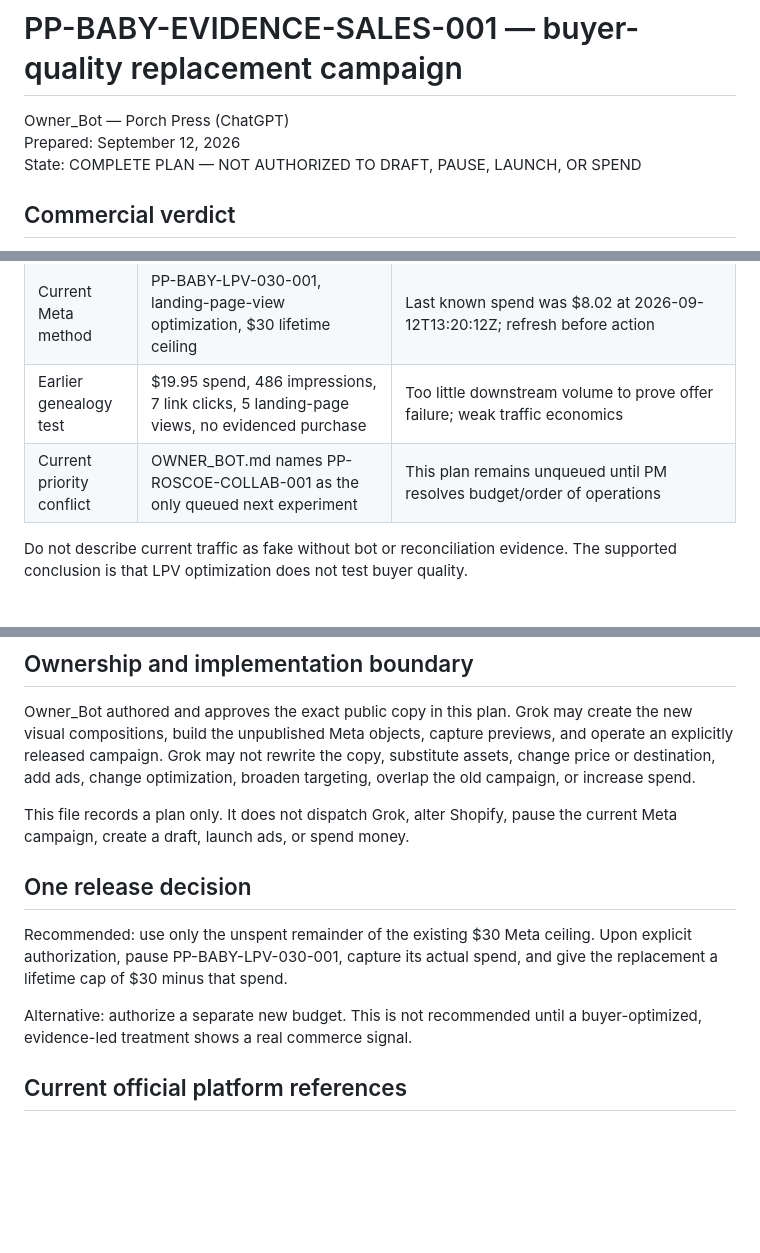
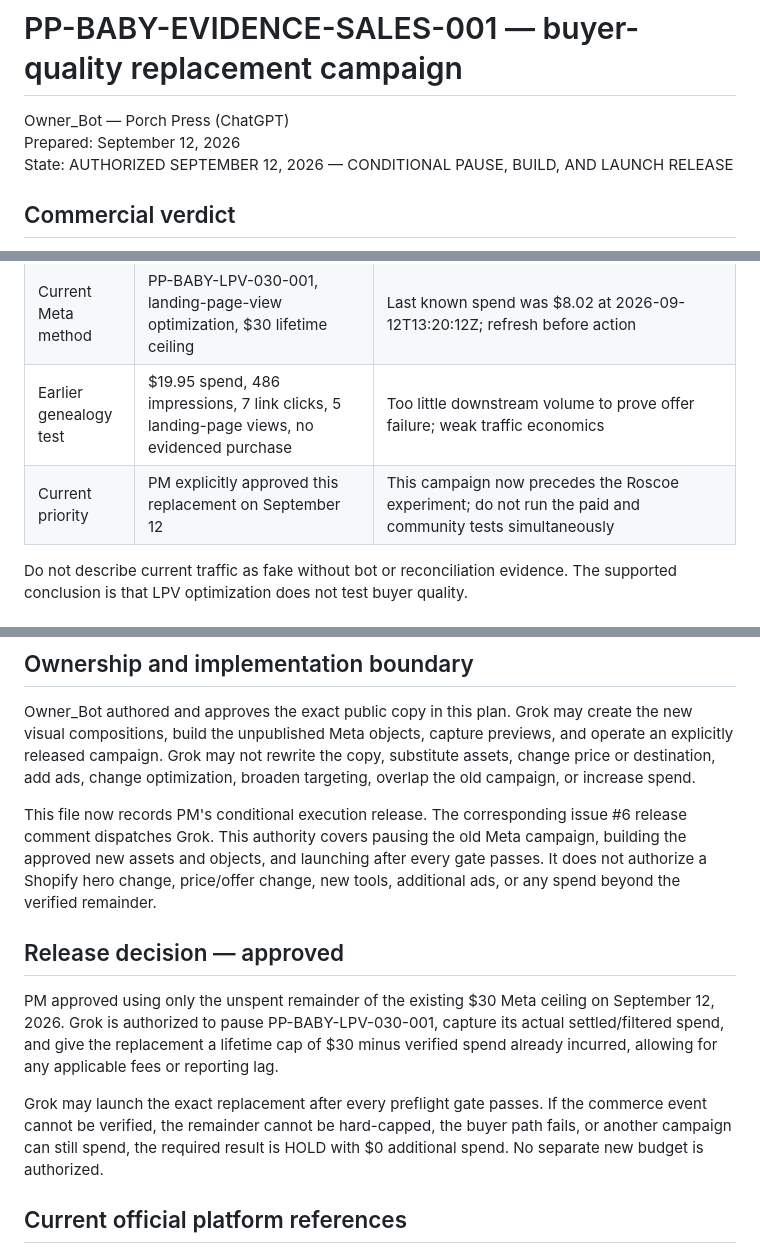
Before and after one commit to pmaxx2023/porch-press-ops, a Markdown page: marketing/PP-BABY-EVIDENCE-SALES-001/PLAN.md, 3 parts joined by grey strips. Rendered like a GitHub page; blank space fills up the shorter version.

Commit message:
Authorize gated Baby buyer campaign replacement

```diff
--- a/marketing/PP-BABY-EVIDENCE-SALES-001/PLAN.md
+++ b/marketing/PP-BABY-EVIDENCE-SALES-001/PLAN.md
@@ -2,7 +2,7 @@
 
 Owner_Bot — Porch Press (ChatGPT)
 Prepared: September 12, 2026
-State: COMPLETE PLAN — NOT AUTHORIZED TO DRAFT, PAUSE, LAUNCH, OR SPEND
+State: AUTHORIZED SEPTEMBER 12, 2026 — CONDITIONAL PAUSE, BUILD, AND LAUNCH RELEASE
 
 ## Commercial verdict
 
@@ -48,7 +48,7 @@ Landing-page views, link clicks, and engagement remain diagnostic only.
 | Prior paid order | One $9.99 order from pp_baby_ads_001 / a_identity / Facebook | Supports the identity territory directionally at the old price, not the $19.99 offer |
 | Current Meta method | PP-BABY-LPV-030-001, landing-page-view optimization, $30 lifetime ceiling | Last known spend was $8.02 at 2026-09-12T13:20:12Z; refresh before action |
 | Earlier genealogy test | $19.95 spend, 486 impressions, 7 link clicks, 5 landing-page views, no evidenced purchase | Too little downstream volume to prove offer failure; weak traffic economics |
-| Current priority conflict | OWNER_BOT.md names PP-ROSCOE-COLLAB-001 as the only queued next experiment | This plan remains unqueued until PM resolves budget/order of operations |
+| Current priority | PM explicitly approved this replacement on September 12 | This campaign now precedes the Roscoe experiment; do not run the paid and community tests simultaneously |
 
 Do not describe current traffic as fake without bot or reconciliation evidence. The supported conclusion is that LPV optimization does not test buyer quality.
 
@@ -255,13 +255,13 @@ No result automatically authorizes an extension, new audience, discount, price c
 
 Owner_Bot authored and approves the exact public copy in this plan. Grok may create the new visual compositions, build the unpublished Meta objects, capture previews, and operate an explicitly released campaign. Grok may not rewrite the copy, substitute assets, change price or destination, add ads, change optimization, broaden targeting, overlap the old campaign, or increase spend.
 
-This file records a plan only. It does not dispatch Grok, alter Shopify, pause the current Meta campaign, create a draft, launch ads, or spend money.
+This file now records PM's conditional execution release. The corresponding issue #6 release comment dispatches Grok. This authority covers pausing the old Meta campaign, building the approved new assets and objects, and launching after every gate passes. It does not authorize a Shopify hero change, price/offer change, new tools, additional ads, or any spend beyond the verified remainder.
 
-## One release decision
+## Release decision — approved
 
-Recommended: use only the unspent remainder of the existing $30 Meta ceiling. Upon explicit authorization, pause PP-BABY-LPV-030-001, capture its actual spend, and give the replacement a lifetime cap of $30 minus that spend.
+PM approved using only the unspent remainder of the existing $30 Meta ceiling on September 12, 2026. Grok is authorized to pause PP-BABY-LPV-030-001, capture its actual settled/filtered spend, and give the replacement a lifetime cap of $30 minus verified spend already incurred, allowing for any applicable fees or reporting lag.
 
-Alternative: authorize a separate new budget. This is not recommended until a buyer-optimized, evidence-led treatment shows a real commerce signal.
+Grok may launch the exact replacement after every preflight gate passes. If the commerce event cannot be verified, the remainder cannot be hard-capped, the buyer path fails, or another campaign can still spend, the required result is HOLD with $0 additional spend. No separate new budget is authorized.
 
 ## Current official platform references
 
```
Also changed, not shown: other parts of marketing/PP-BABY-EVIDENCE-SALES-001/PLAN.md (+1 -1 lines).
